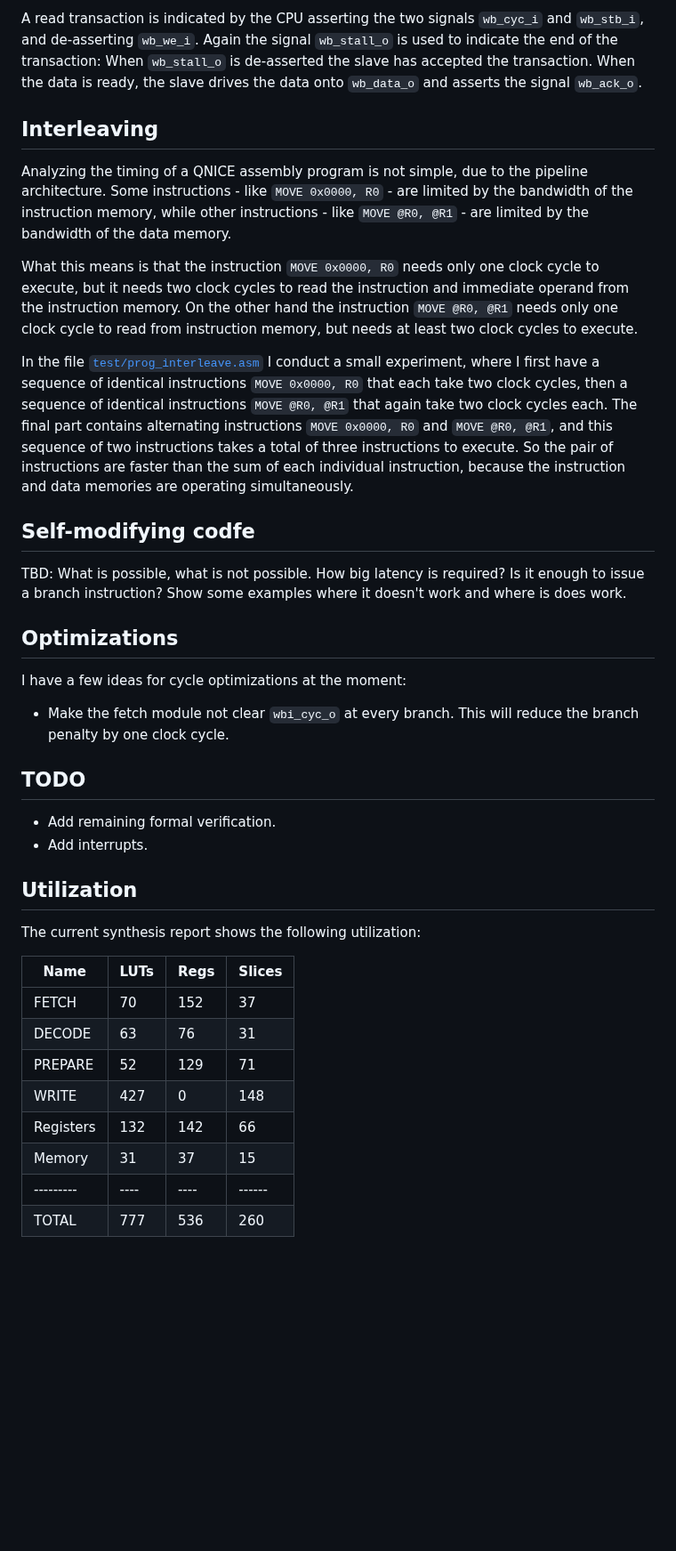
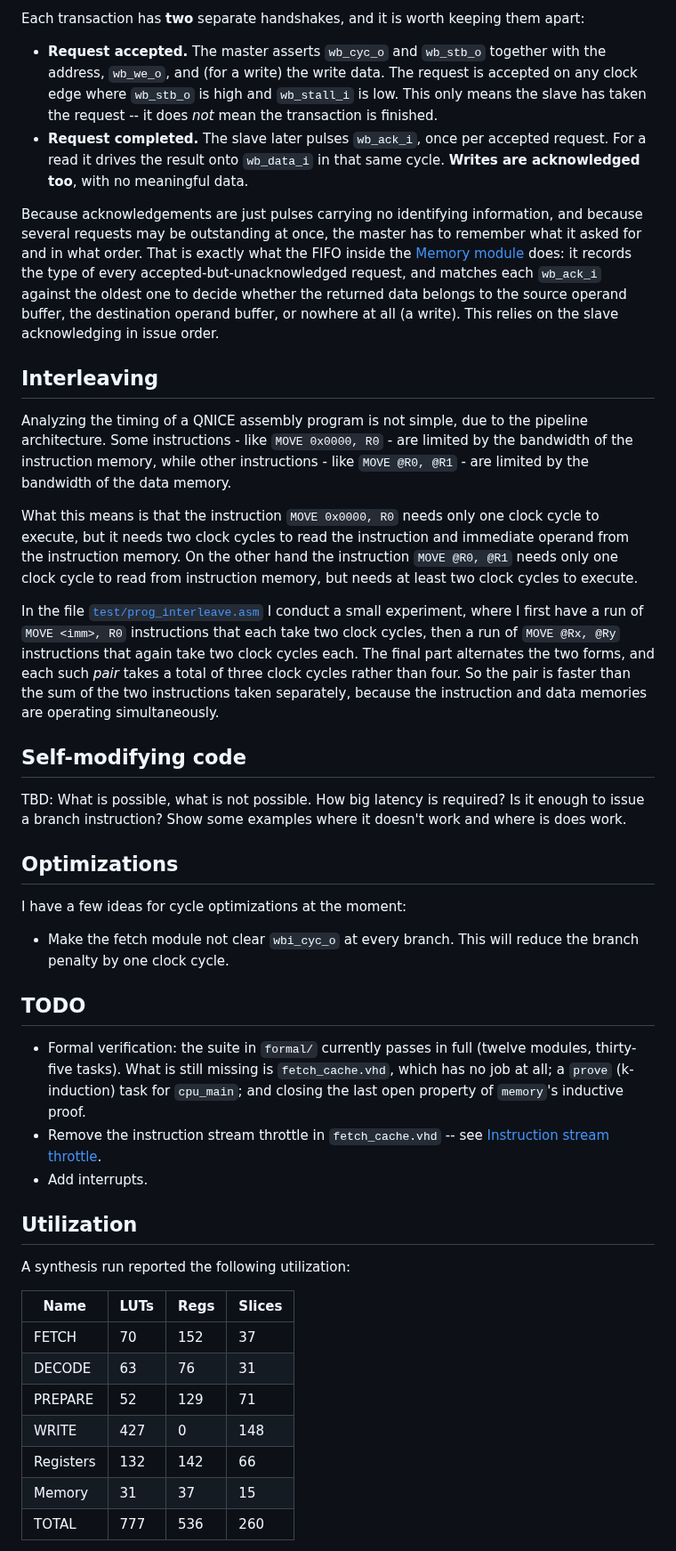
Before and after one commit to MJoergen/qnice_cpu, a Markdown page: doc/README.md, the part around one of its changes. Shown at 89% size. GitHub-like rendering; blank space fills up the shorter version.

```diff
--- a/doc/README.md
+++ b/doc/README.md
@@ -81,10 +114,24 @@ slave has accepted the transaction.
 
-A read transaction is indicated by the CPU asserting the two signals `wb_cyc_i`
-and `wb_stb_i`, and de-asserting `wb_we_i`. Again the signal `wb_stall_o` is
-used to indicate the end of the transaction: When `wb_stall_o` is de-asserted
-the slave has accepted the transaction.  When the data is ready, the slave
-drives the data onto `wb_data_o` and asserts the signal `wb_ack_o`.
+Each transaction has **two** separate handshakes, and it is worth keeping them
+apart:
 
+* **Request accepted.** The master asserts `wb_cyc_o` and `wb_stb_o` together
+  with the address, `wb_we_o`, and (for a write) the write data. The request is
+  accepted on any clock edge where `wb_stb_o` is high and `wb_stall_i` is low.
+  This only means the slave has taken the request -- it does *not* mean the
+  transaction is finished.
+* **Request completed.** The slave later pulses `wb_ack_i`, once per accepted
+  request. For a read it drives the result onto `wb_data_i` in that same cycle.
+  **Writes are acknowledged too**, with no meaningful data.
+
+Because acknowledgements are just pulses carrying no identifying information,
+and because several requests may be outstanding at once, the master has to
+remember what it asked for and in what order. That is exactly what the FIFO
+inside the [Memory module](../src/memory/README.md) does: it records the type of
+every accepted-but-unacknowledged request, and matches each `wb_ack_i` against
+the oldest one to decide whether the returned data belongs to the source operand
+buffer, the destination operand buffer, or nowhere at all (a write). This relies
+on the slave acknowledging in issue order.
 
 ## Interleaving
 Analyzing the timing of a QNICE assembly program is not simple, due to the
@@ -99,16 +146,14 @@ instruction `MOVE @R0, @R1` needs only one clock cycle to read from instruction
 memory, but needs at least two clock cycles to execute.
 
 In the file [`test/prog_interleave.asm`](../test/prog_interleave.asm) I conduct a
-small experiment, where I first have a sequence of identical instructions `MOVE
-0x0000, R0` that each take two clock cycles, then a sequence of identical
-instructions `MOVE @R0, @R1` that again take two clock cycles each. The final
-part contains alternating instructions `MOVE 0x0000, R0` and `MOVE @R0, @R1`,
-and this sequence of two instructions takes a total of three instructions to
-execute. So the pair of instructions are faster than the sum of each individual
-instruction, because the instruction and data memories are operating
-simultaneously.
+small experiment, where I first have a run of `MOVE <imm>, R0` instructions that
+each take two clock cycles, then a run of `MOVE @Rx, @Ry` instructions that again
+take two clock cycles each. The final part alternates the two forms, and each
+such *pair* takes a total of three clock cycles rather than four. So the pair is
+faster than the sum of the two instructions taken separately, because the
+instruction and data memories are operating simultaneously.
 
-## Self-modifying codfe
+## Self-modifying code
 TBD: What is possible, what is not possible. How big latency is required? Is it
 enough to issue a branch instruction? Show some examples where it doesn't work
 and where is does work.
@@ -121,13 +166,18 @@ I have a few ideas for cycle optimizations at the moment:
 
 
 ## TODO
-* Add remaining formal verification.
+* Formal verification: the suite in `formal/` currently passes in full (twelve
+  modules, thirty-five tasks). What is still missing is `fetch_cache.vhd`, which
+  has no job at all; a `prove` (k-induction) task for `cpu_main`; and closing the
+  last open property of `memory`'s inductive proof.
+* Remove the instruction stream throttle in `fetch_cache.vhd` -- see
+  [Instruction stream throttle](../src/fetch/README.md#Instruction-stream-throttle).
 * Add interrupts.
 
 
 ## Utilization
 
-The current synthesis report shows the following utilization:
+A synthesis run reported the following utilization:
 
 |   Name    | LUTs | Regs | Slices |
 | --------- | ---- | ---- | ------ |
@@ -137,5 +187,4 @@ The current synthesis report shows the following utilization:
 | WRITE     |  427 |    0 |   148  |
 | Registers |  132 |  142 |    66  |
 | Memory    |   31 |   37 |    15  |
-| --------- | ---- | ---- | ------ |
 | TOTAL     |  777 |  536 |   260  |
```
Also changed, not shown: other parts of doc/README.md (+72 -27 lines).
